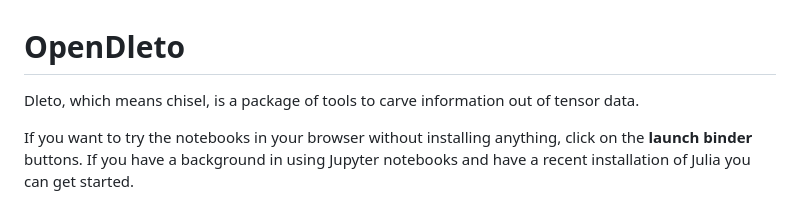
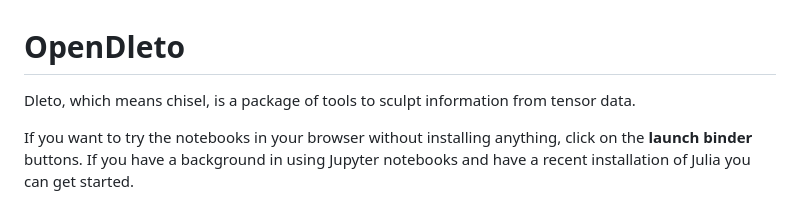
Before and after one commit to thetensor-space/OpenDleto, a Markdown page: README.md, the part around the change. Drawn GitHub-style.

Commit message:
test edit to README

```diff
--- a/README.md
+++ b/README.md
@@ -1,5 +1,5 @@
 # OpenDleto <!-- omit from toc -->
-Dleto, which means chisel, is a package of tools to carve information out of tensor data.
+Dleto, which means chisel, is a package of tools to sculpt information from tensor data.
 
 If you want to try the notebooks in your browser without installing anything, click on the **launch binder** buttons. If you have a background in using Jupyter notebooks and have a recent installation of Julia you can get started.
 
```
